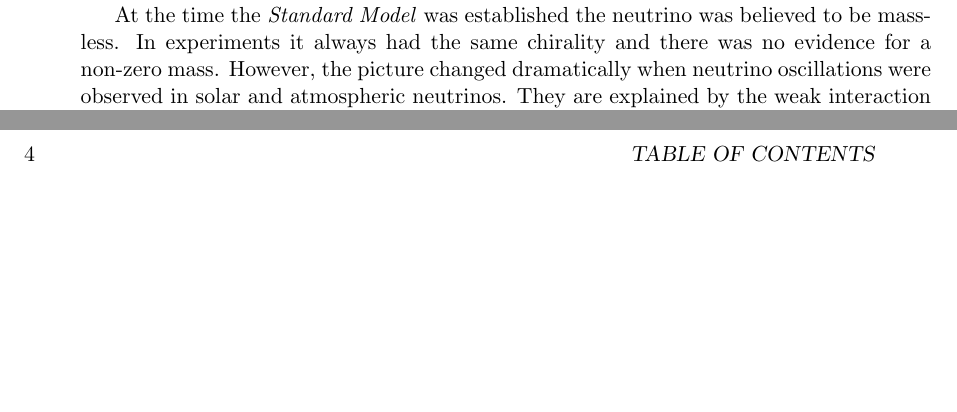
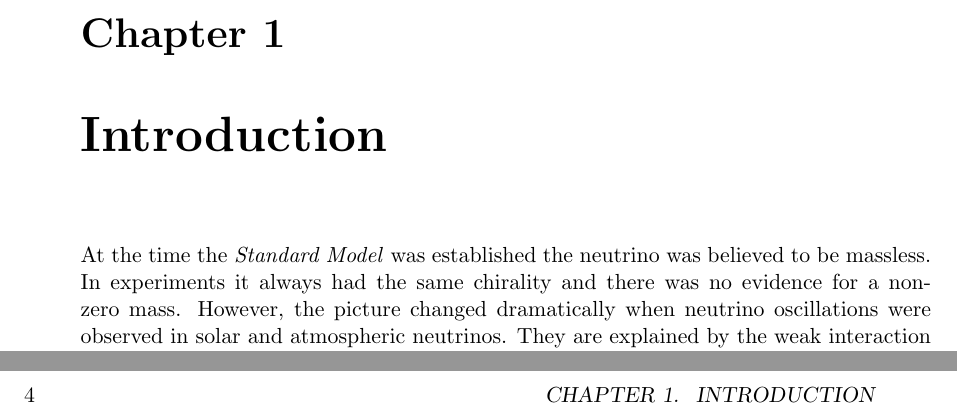
Before and after one commit to jintonic/thesis, a LaTeX thesis (thesis.tex, which reads introduction.tex): two parts of pages 3 and 6 of 13, joined at a grey line, cut at the place of the change, the shorter picture padded with empty space. Compiled offline with pdfLaTeX.

```diff
--- a/introduction.tex
+++ b/introduction.tex
@@ -1,26 +1,10 @@
-At the time the \emph{Standard Model} was established the neutrino was
-believed to be massless. In experiments it always had the same
-chirality and there was no evidence for a non-zero mass. However, the
-picture changed dramatically when neutrino oscillations were observed
-in solar and atmospheric neutrinos. They are explained by the weak
-interaction eigenstates of neutrinos being admixture of mass
-eigenstates and the latter propagating with different velocities. The
-introduction of neutrino mass terms into the \emph{Standard Model}
+\chapter{Introduction}
+\label{cha:intro}
+At the time the \emph{Standard Model} was established the neutrino was believed to be massless. In experiments it always had the same chirality and there was no evidence for a non-zero mass. However, the picture changed dramatically when neutrino oscillations were observed in solar and atmospheric neutrinos. They are explained by the weak interaction eigenstates of neutrinos being admixture of mass eigenstates and the latter propagating with different velocities. The introduction of neutrino mass terms into the \emph{Standard Model}
 becomes necessary.
 
-There are various methods to introduce the mass terms of neutrinos
-into the \emph{Standard Model}. The most straightforward approach is
-to follow the same procedure as for the electron, \textit{i.e.} the
-lepton obtains mass by coupling to the Higgs field. The problems of
-this approach are, that it does not explain why neutrinos couple to
-the Higgs field so weakly compared to their leptonic partners, and
-that it requires the introduction of right-handed neutrinos which are
-not yet experimentally observed. An elegant way to solve these
-problems is to assume that neutrinos are Majorana particles,
-\textit{i.e.} their own anti-particles. This way, the second problem
-does not arise, and once the Majorana mass terms are introduced into
-the Lagrangian the so-called \emph{see-saw mechanism} can make the
-different coupling strengths look natural.
+There are various methods to introduce the mass terms of neutrinos into the \emph{Standard Model}. The most straightforward approach is to follow the same procedure as for the electron, \textit{i.e.} the lepton obtains mass by coupling to the Higgs field. The problems of this approach are, that it does not explain why neutrinos couple to the Higgs field so weakly compared to their leptonic partners, and that it requires the introduction of right-handed neutrinos which are not yet experimentally observed. An elegant way to solve these problems is to assume that neutrinos are Majorana particles,
+\textit{i.e.} their own anti-particles. This way, the second problem does not arise, and once the Majorana mass terms are introduced into the Lagrangian the so-called \emph{see-saw mechanism} can make the different coupling strengths look natural.
 
 Different theoretical and experimental methods are under investigation to verify that neutrinos are Majorana particles. The only experimental test of a Majorana nature of the neutrino currently possible is neutrinoless double beta decay ($0\nu\beta\beta$). In this process, a neutrino emitted from one beta decay is absorbed by another beta decay. This can only happen, if neutrinos are of Majorana type. Ten naturally occurring isotopes are observed to have double-beta decay. Among them $^{76}Ge$ is of special importance because germanium is a semiconductor material used in high efficient detectors with very good energy resolution (it can serve as source and detector simultaneously), and it is the purest material produced in the world limiting intrinsic background.
 
```
